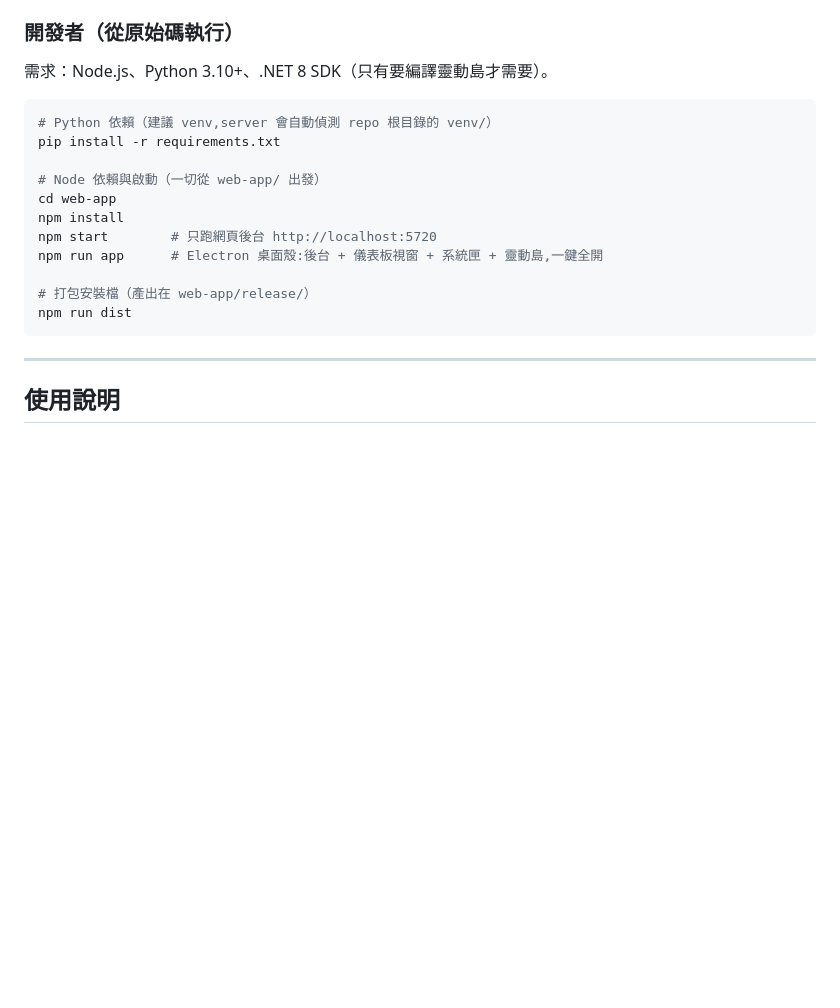
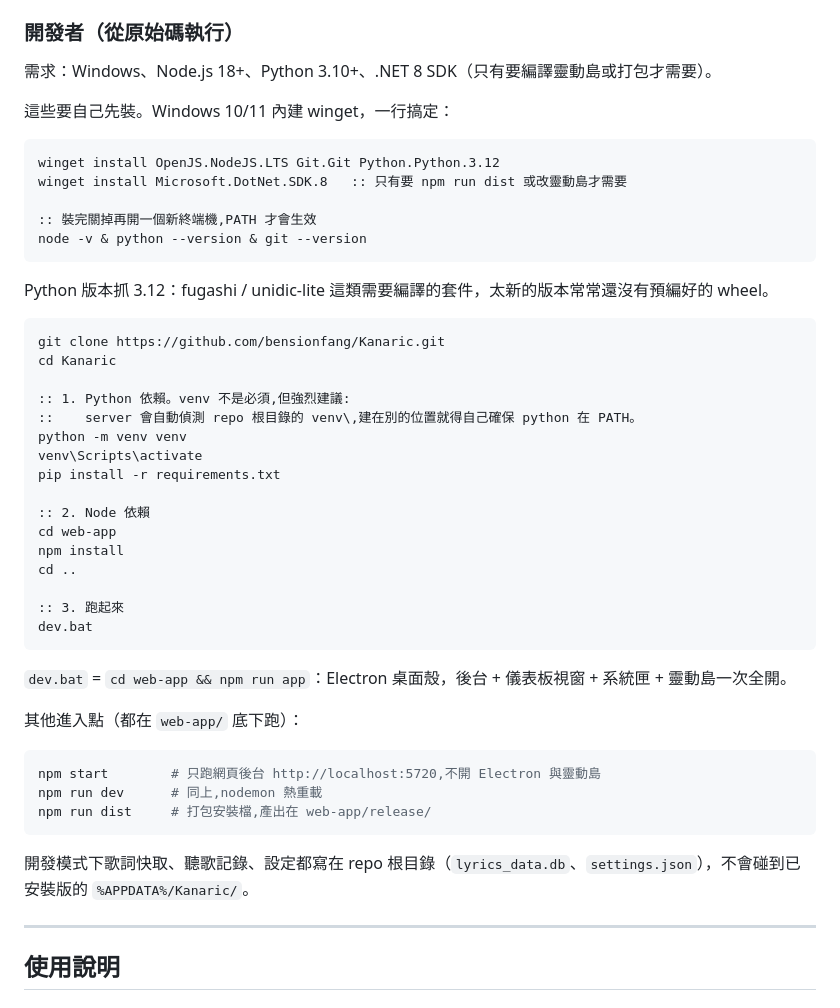
Before and after one commit to bensionfang/Kanaric, a Markdown page: README.md, the part around the change. GitHub-like rendering; blank space fills up the shorter version.

Commit message:
docs(readme): 安裝說明從 clone 開始重寫,補 winget 裝環境
開發者入口改成 dev.bat,venv 說明清楚(非必須但 server 只找 repo 根目錄的 venv\)。

````diff
--- a/README.md
+++ b/README.md
@@ -31,21 +31,50 @@
 
 ### 開發者（從原始碼執行）
 
-需求：Node.js、Python 3.10+、.NET 8 SDK（只有要編譯靈動島才需要）。
+需求：Windows、Node.js 18+、Python 3.10+、.NET 8 SDK（只有要編譯靈動島或打包才需要）。
+
+這些要自己先裝。Windows 10/11 內建 winget，一行搞定：
+
+```bat
+winget install OpenJS.NodeJS.LTS Git.Git Python.Python.3.12
+winget install Microsoft.DotNet.SDK.8   :: 只有要 npm run dist 或改靈動島才需要
+
+:: 裝完關掉再開一個新終端機,PATH 才會生效
+node -v & python --version & git --version
+```
+
+Python 版本抓 3.12：fugashi / unidic-lite 這類需要編譯的套件，太新的版本常常還沒有預編好的 wheel。
+
+```bat
+git clone https://github.com/bensionfang/Kanaric.git
+cd Kanaric
+
+:: 1. Python 依賴。venv 不是必須,但強烈建議:
+::    server 會自動偵測 repo 根目錄的 venv\,建在別的位置就得自己確保 python 在 PATH。
+python -m venv venv
+venv\Scripts\activate
+pip install -r requirements.txt
+
+:: 2. Node 依賴
+cd web-app
+npm install
+cd ..
+
+:: 3. 跑起來
+dev.bat
+```
+
+`dev.bat` = `cd web-app && npm run app`：Electron 桌面殼，後台 + 儀表板視窗 + 系統匣 + 靈動島一次全開。
+
+其他進入點（都在 `web-app/` 底下跑）：
 
 ```bash
-# Python 依賴（建議 venv,server 會自動偵測 repo 根目錄的 venv/）
-pip install -r requirements.txt
+npm start        # 只跑網頁後台 http://localhost:5720,不開 Electron 與靈動島
+npm run dev      # 同上,nodemon 熱重載
+npm run dist     # 打包安裝檔,產出在 web-app/release/
+```
 
-# Node 依賴與啟動（一切從 web-app/ 出發）
-cd web-app
-npm install
-npm start        # 只跑網頁後台 http://localhost:5720
-npm run app      # Electron 桌面殼:後台 + 儀表板視窗 + 系統匣 + 靈動島,一鍵全開
-
-# 打包安裝檔（產出在 web-app/release/）
-npm run dist
-```
+開發模式下歌詞快取、聽歌記錄、設定都寫在 repo 根目錄（`lyrics_data.db`、`settings.json`），不會碰到已安裝版的 `%APPDATA%/Kanaric/`。
 
 ---
 
````
